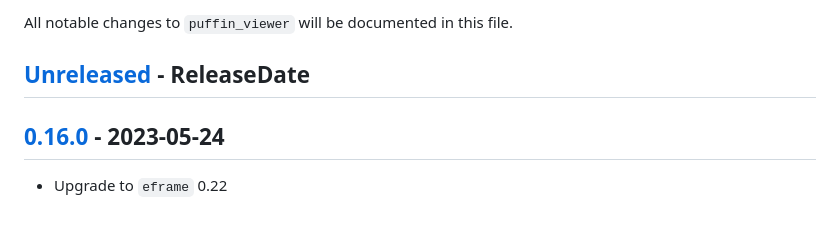
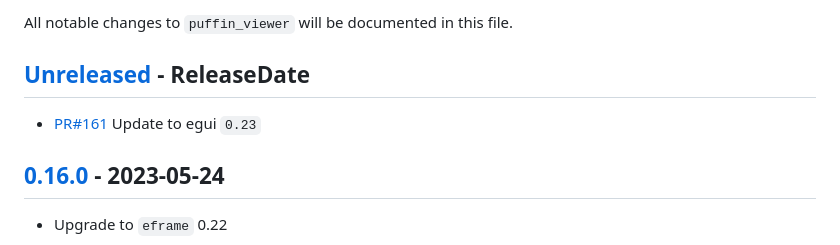
Before and after one commit to EmbarkStudios/puffin, a Markdown page: puffin_viewer/CHANGELOG.md, the part around the change. Rendered like a GitHub page; blank space fills up the shorter version.

```diff
--- a/puffin_viewer/CHANGELOG.md
+++ b/puffin_viewer/CHANGELOG.md
@@ -6,6 +6,9 @@ All notable changes to `puffin_viewer` will be documented in this file.
 
 <!-- next-header -->
 ## [Unreleased] - ReleaseDate
+
+- [PR#161](https://github.com/EmbarkStudios/puffin/pull/161) Update to egui `0.23`
+
 ## [0.16.0] - 2023-05-24
 
 * Upgrade to `eframe` 0.22
```
Also changed, not shown: CHANGELOG.md (+5 -0 lines), puffin_egui/CHANGELOG.md (+3 -0 lines).
